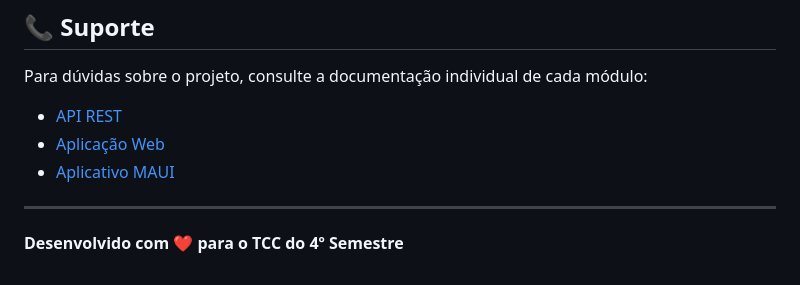
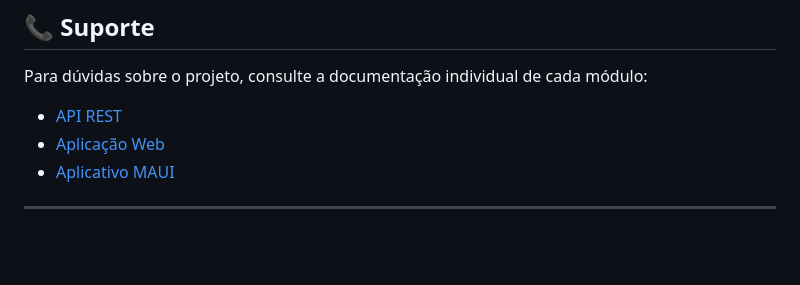
Before and after one commit to luciousbr11/Projeto-Integrado-Multidisciplinar---4-Semestre, a Markdown page: README.md, the part around the change. Drawn GitHub-style; blank space fills up the shorter version.

Commit message:
Adiciona novo arquivo README

```diff
--- a/README.md
+++ b/README.md
@@ -283,5 +283,3 @@ Para dúvidas sobre o projeto, consulte a documentação individual de cada mód
 - [Aplicativo MAUI](./GestaoChamadosAI_MAUI/README.md)
 
 ---
-
-**Desenvolvido com ❤️ para o TCC do 4º Semestre**
```
